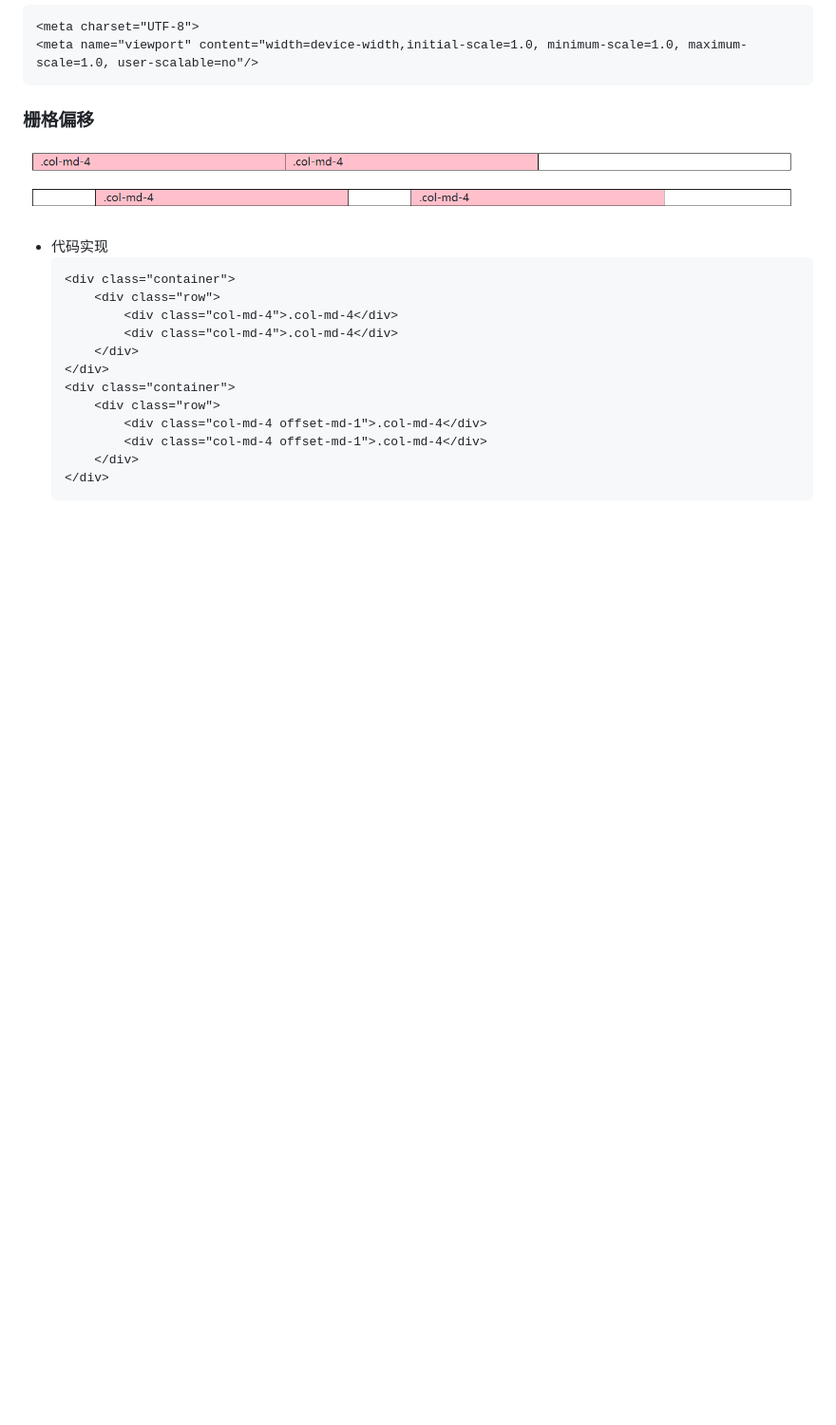
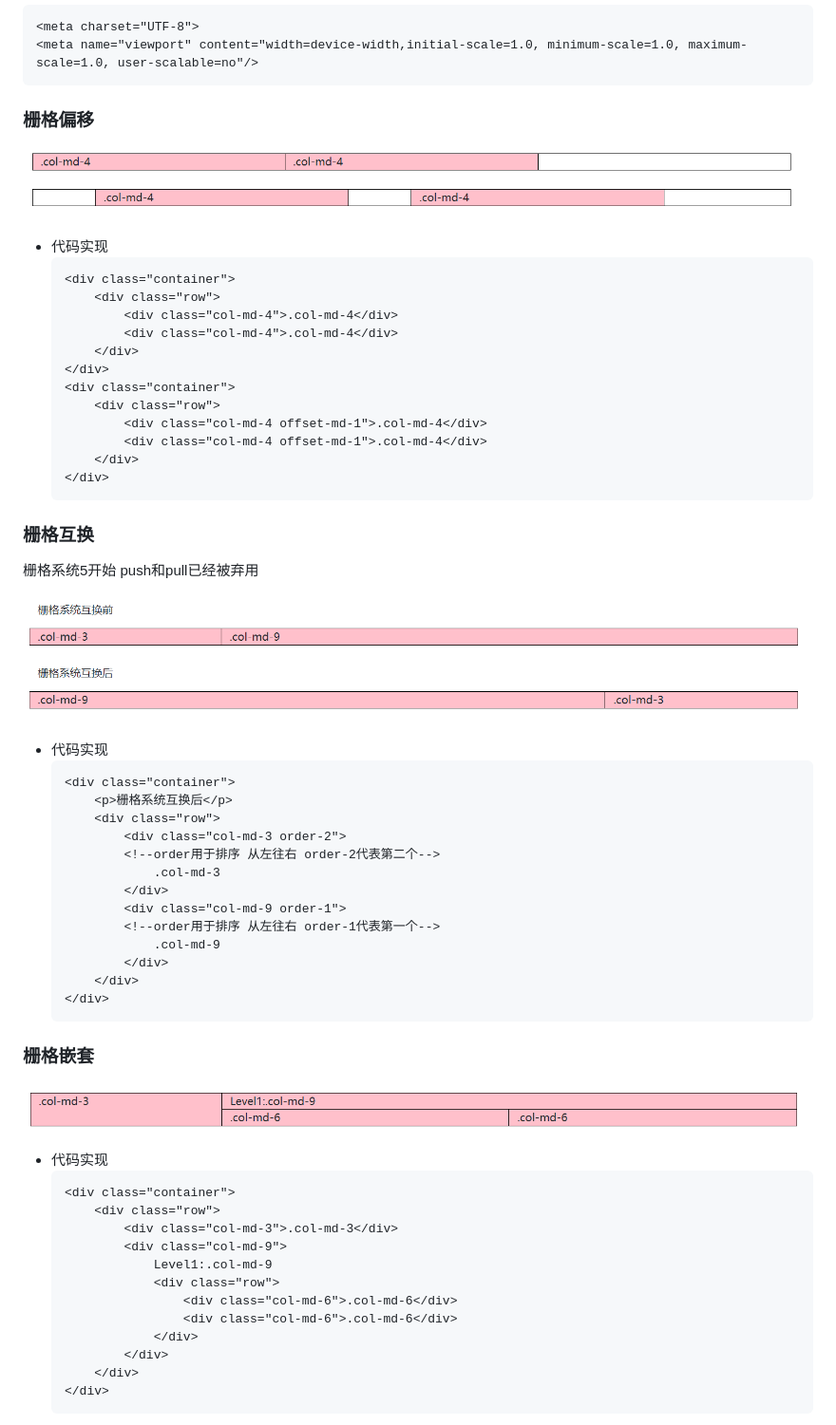
Before and after one commit to allynlin/BootStrap-Jquery, a Markdown page: README.md, the part around the change printed below. Shown: that part at 95% size. GitHub-like rendering; pictures changed too: image/image_2.png (added), image/image_3.png (added); blank space fills up the shorter version.

````diff
--- a/README.md
+++ b/README.md
@@ -107,3 +107,49 @@ Bootstrap内置了一套响应式、移动设备优先的流式栅格系统，
       </div>
   </div>
   ```
+
+### 栅格互换
+
+栅格系统5开始 push和pull已经被弃用
+
+![](image/image_2.png "")
+
+- 代码实现
+  ```HTML
+  <div class="container">
+      <p>栅格系统互换后</p>
+      <div class="row">
+          <div class="col-md-3 order-2">
+          <!--order用于排序 从左往右 order-2代表第二个-->
+              .col-md-3
+          </div>
+          <div class="col-md-9 order-1">
+          <!--order用于排序 从左往右 order-1代表第一个-->
+              .col-md-9
+          </div>
+      </div>
+  </div>
+  ```
+
+
+### 栅格嵌套
+
+![](image/image_3.png "")
+
+- 代码实现
+  ```HTML
+  <div class="container">
+      <div class="row">
+          <div class="col-md-3">.col-md-3</div>
+          <div class="col-md-9">
+              Level1:.col-md-9
+              <div class="row">
+                  <div class="col-md-6">.col-md-6</div>
+                  <div class="col-md-6">.col-md-6</div>
+              </div>
+          </div>
+      </div>
+  </div>
+  ```
+
+
````
Also changed, not shown: other parts of README.md (+29 -0 lines), image/image_4.png (added), image/image_5.png (added).
